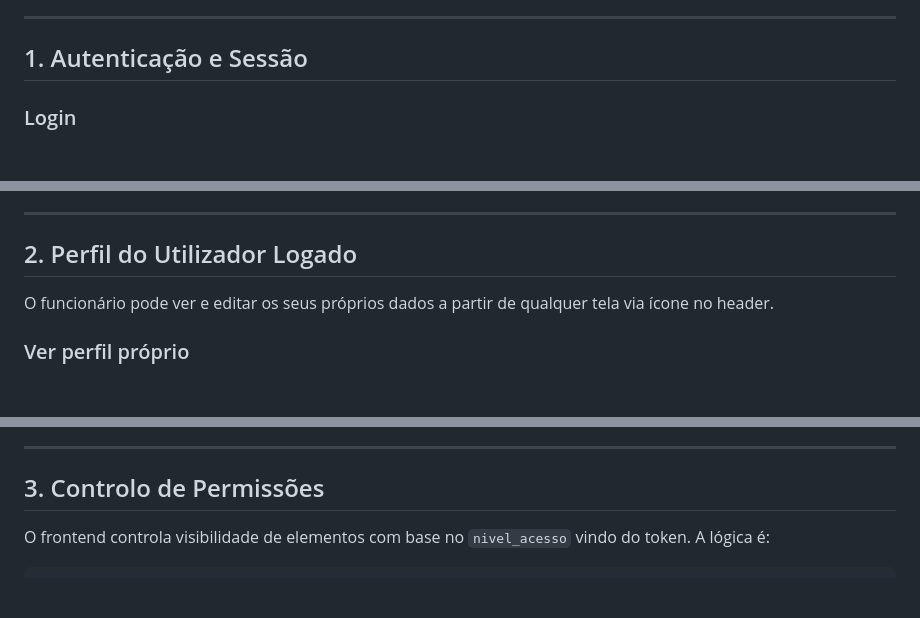
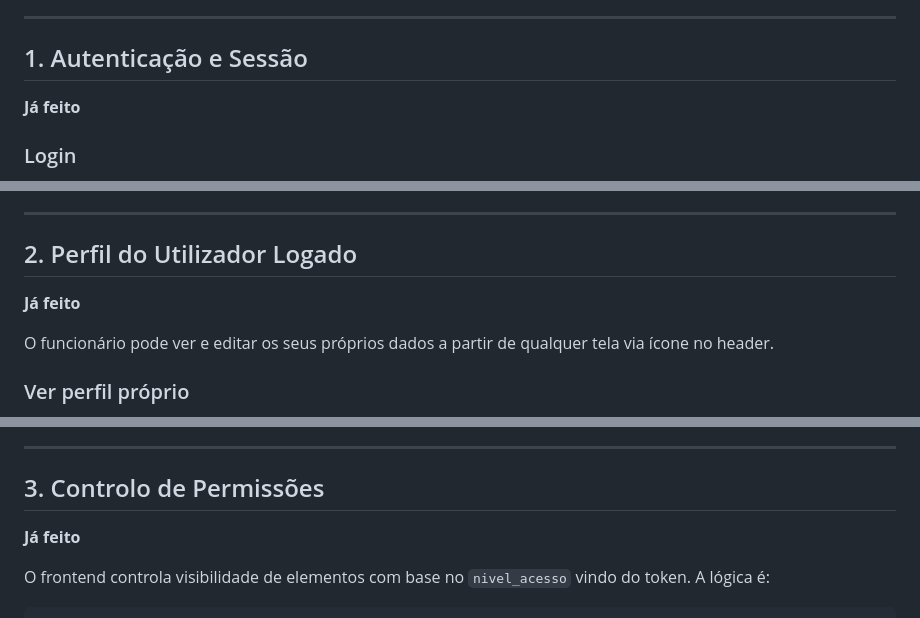
Before and after one commit to HTAJnr/SaberComunitario, a Markdown page: resources/docs/frontend_guide.md, 3 parts joined by grey strips. GitHub-like rendering; blank space fills up the shorter version.

````diff
--- a/resources/docs/frontend_guide.md
+++ b/resources/docs/frontend_guide.md
@@ -7,6 +7,7 @@
 
 ## 1. Autenticação e Sessão
 
+**Já feito**
 ### Login
 - **POST** `/api/auth/login`
 - Body: `{ email, senha }`
@@ -41,6 +42,8 @@
 ---
 
 ## 2. Perfil do Utilizador Logado
+
+**Já feito**
 
 O funcionário pode ver e editar os seus próprios dados a partir de qualquer tela via ícone no header.
 
@@ -93,6 +96,8 @@ O funcionário pode ver e editar os seus próprios dados a partir de qualquer te
 
 ## 3. Controlo de Permissões
 
+**Já feito**
+
 O frontend controla visibilidade de elementos com base no `nivel_acesso` vindo do token. A lógica é:
 
 ```
````
Also changed, not shown: other parts of resources/docs/frontend_guide.md (+6 -0 lines), resources/docs/SCREENS.md (+4 -0 lines).
